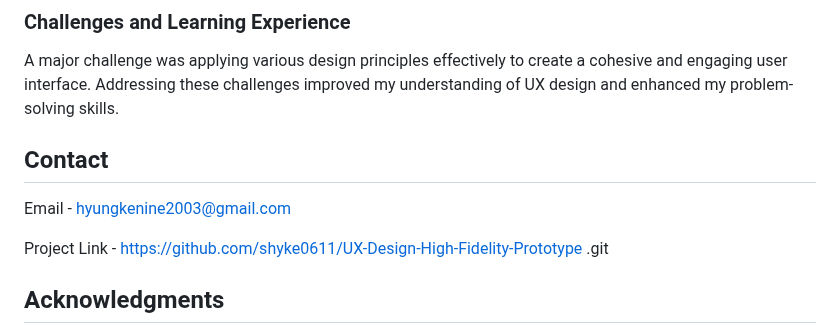
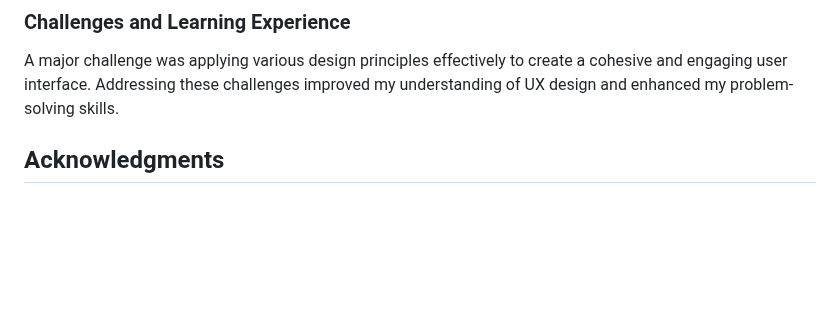
Before and after one commit to shyke0611/UX-Design-High-Fidelity-Prototype, a Markdown page: README.md, the part around the change. Rendered like a GitHub page; blank space fills up the shorter version.

```diff
--- a/README.md
+++ b/README.md
@@ -107,14 +107,6 @@ The design incorporates Nielsen's heuristics for user interface design, ensuring
 ### Challenges and Learning Experience
 A major challenge was applying various design principles effectively to create a cohesive and engaging user interface. Addressing these challenges improved my understanding of UX design and enhanced my problem-solving skills.
 
-<!-- CONTACT -->
-## Contact
-
-Email - hyungkenine2003@gmail.com
-
-Project Link - [https://github.com/shyke0611/UX-Design-High-Fidelity-Prototype
-.git](https://github.com/shyke0611/UX-Design-High-Fidelity-Prototype.git)
-
 <!-- ACKNOWLEDGMENTS -->
 ## Acknowledgments
 
```
